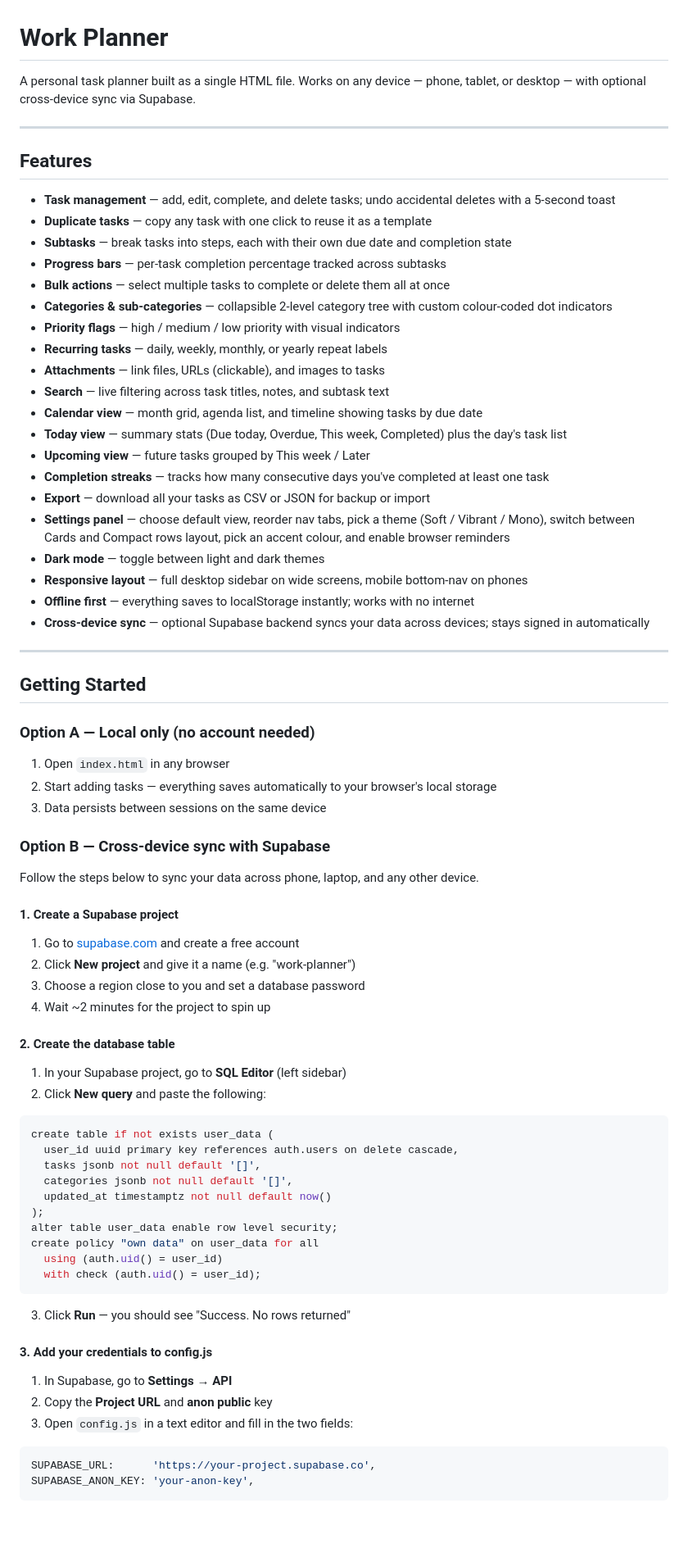
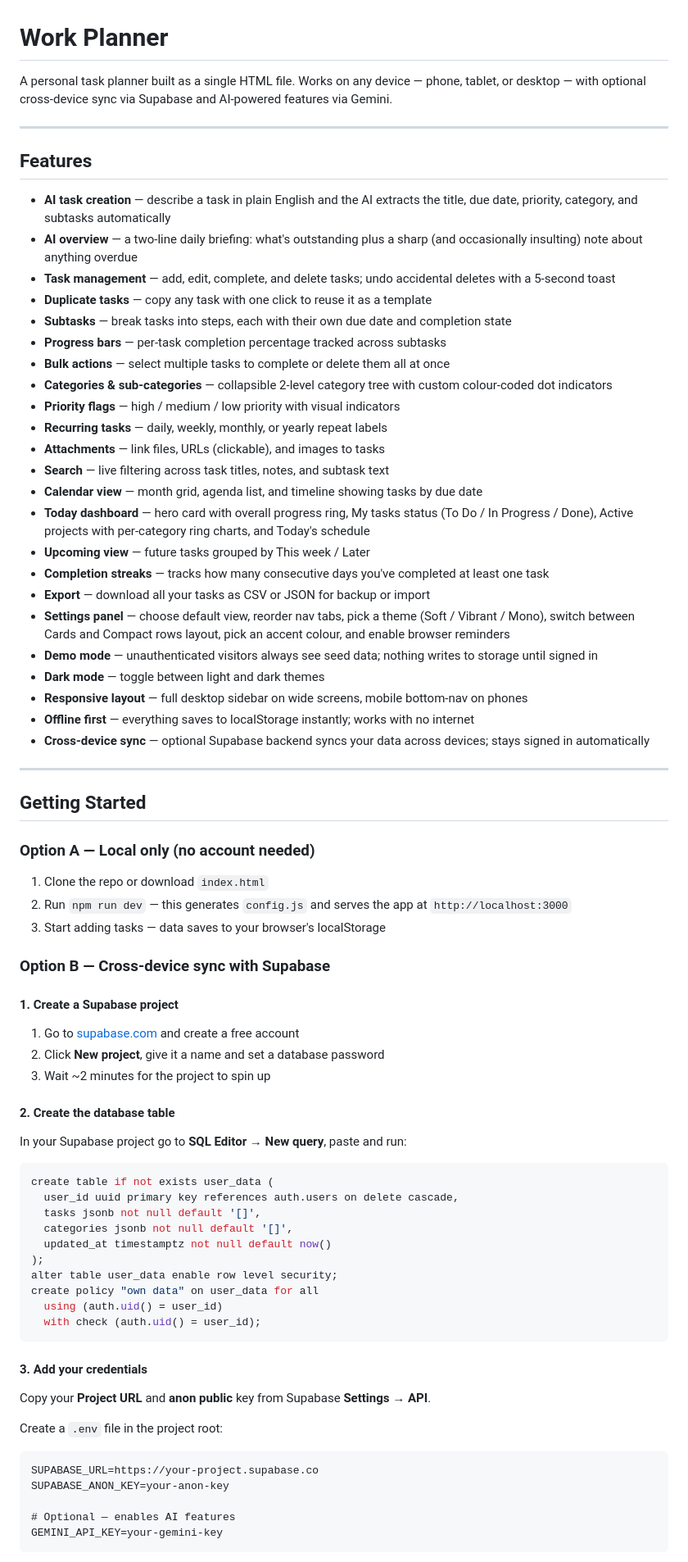
Before and after one commit to SanjayR13/Planner, a Markdown page: README.md, the part around one of its changes. Shown at 82% size. Rendered like a GitHub page; blank space fills up the shorter version.

````diff
--- a/README.md
+++ b/README.md
@@ -1,11 +1,13 @@
 # Work Planner
 
-A personal task planner built as a single HTML file. Works on any device — phone, tablet, or desktop — with optional cross-device sync via Supabase.
+A personal task planner built as a single HTML file. Works on any device — phone, tablet, or desktop — with optional cross-device sync via Supabase and AI-powered features via Gemini.
 
 ---
 
 ## Features
 
+- **AI task creation** — describe a task in plain English and the AI extracts the title, due date, priority, category, and subtasks automatically
+- **AI overview** — a two-line daily briefing: what's outstanding plus a sharp (and occasionally insulting) note about anything overdue
 - **Task management** — add, edit, complete, and delete tasks; undo accidental deletes with a 5-second toast
 - **Duplicate tasks** — copy any task with one click to reuse it as a template
 - **Subtasks** — break tasks into steps, each with their own due date and completion state
@@ -17,11 +19,12 @@ A personal task planner built as a single HTML file. Works on any device — pho
 - **Attachments** — link files, URLs (clickable), and images to tasks
 - **Search** — live filtering across task titles, notes, and subtask text
 - **Calendar view** — month grid, agenda list, and timeline showing tasks by due date
-- **Today view** — summary stats (Due today, Overdue, This week, Completed) plus the day's task list
+- **Today dashboard** — hero card with overall progress ring, My tasks status (To Do / In Progress / Done), Active projects with per-category ring charts, and Today's schedule
 - **Upcoming view** — future tasks grouped by This week / Later
 - **Completion streaks** — tracks how many consecutive days you've completed at least one task
 - **Export** — download all your tasks as CSV or JSON for backup or import
 - **Settings panel** — choose default view, reorder nav tabs, pick a theme (Soft / Vibrant / Mono), switch between Cards and Compact rows layout, pick an accent colour, and enable browser reminders
+- **Demo mode** — unauthenticated visitors always see seed data; nothing writes to storage until signed in
 - **Dark mode** — toggle between light and dark themes
 - **Responsive layout** — full desktop sidebar on wide screens, mobile bottom-nav on phones
 - **Offline first** — everything saves to localStorage instantly; works with no internet
@@ -33,25 +36,21 @@ A personal task planner built as a single HTML file. Works on any device — pho
 
 ### Option A — Local only (no account needed)
 
-1. Open `index.html` in any browser
-2. Start adding tasks — everything saves automatically to your browser's local storage
-3. Data persists between sessions on the same device
+1. Clone the repo or download `index.html`
+2. Run `npm run dev` — this generates `config.js` and serves the app at `http://localhost:3000`
+3. Start adding tasks — data saves to your browser's localStorage
 
 ### Option B — Cross-device sync with Supabase
-
-Follow the steps below to sync your data across phone, laptop, and any other device.
 
 #### 1. Create a Supabase project
 
 1. Go to [supabase.com](https://supabase.com) and create a free account
-2. Click **New project** and give it a name (e.g. "work-planner")
-3. Choose a region close to you and set a database password
-4. Wait ~2 minutes for the project to spin up
+2. Click **New project**, give it a name and set a database password
+3. Wait ~2 minutes for the project to spin up
 
 #### 2. Create the database table
 
-1. In your Supabase project, go to **SQL Editor** (left sidebar)
-2. Click **New query** and paste the following:
+In your Supabase project go to **SQL Editor → New query**, paste and run:
 
 ```sql
 create table if not exists user_data (
@@ -66,16 +65,17 @@ create policy "own data" on user_data for all
   with check (auth.uid() = user_id);
 ```
 
-3. Click **Run** — you should see "Success. No rows returned"
+#### 3. Add your credentials
 
-#### 3. Add your credentials to config.js
+Copy your **Project URL** and **anon public** key from Supabase **Settings → API**.
 
-1. In Supabase, go to **Settings → API**
-2. Copy the **Project URL** and **anon public** key
-3. Open `config.js` in a text editor and fill in the two fields:
+Create a `.env` file in the project root:
 
-```js
-SUPABASE_URL:      'https://your-project.supabase.co',
-SUPABASE_ANON_KEY: 'your-anon-key',
+```
+SUPABASE_URL=https://your-project.supabase.co
+SUPABASE_ANON_KEY=your-anon-key
+
+# Optional — enables AI features
+GEMINI_API_KEY=your-gemini-key
 ```
 
````
Also changed, not shown: other parts of README.md (+60 -89 lines), CLAUDE.md (+48 -33 lines).
